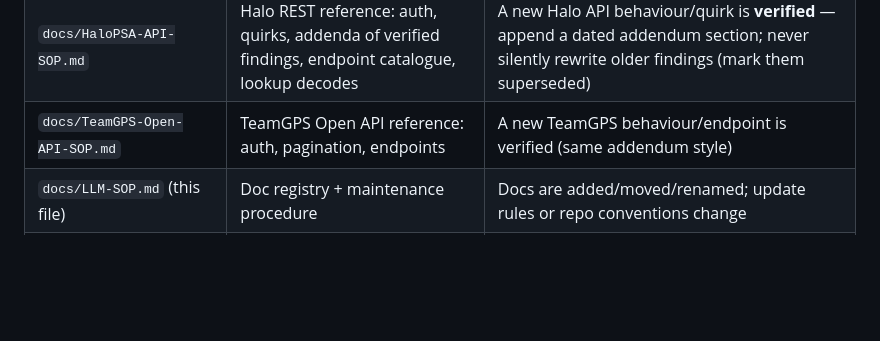
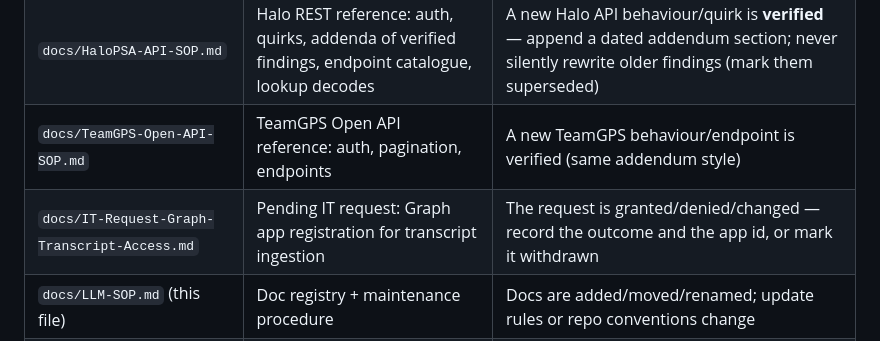
Before and after one commit to adubey-itbd/PartnerPulse, a Markdown page: docs/LLM-SOP.md, the part around the change. Rendered like a GitHub page; blank space fills up the shorter version.

```diff
--- a/docs/LLM-SOP.md
+++ b/docs/LLM-SOP.md
@@ -21,6 +21,7 @@ Every doc in this repo, what it covers, and when a change obligates an update:
 | `docs/Data-Extraction-SOP.md` | The per-partner extraction procedure (transcripts, CSAT, NPS, client metadata, ticket notes, SIP counts, execution workflow) | An extraction step is added/removed/reordered, or an endpoint/filter pattern changes |
 | `docs/HaloPSA-API-SOP.md` | Halo REST reference: auth, quirks, addenda of verified findings, endpoint catalogue, lookup decodes | A new Halo API behaviour/quirk is **verified** — append a dated addendum section; never silently rewrite older findings (mark them superseded) |
 | `docs/TeamGPS-Open-API-SOP.md` | TeamGPS Open API reference: auth, pagination, endpoints | A new TeamGPS behaviour/endpoint is verified (same addendum style) |
+| `docs/IT-Request-Graph-Transcript-Access.md` | Pending IT request: Graph app registration for transcript ingestion | The request is granted/denied/changed — record the outcome and the app id, or mark it withdrawn |
 | `docs/LLM-SOP.md` (this file) | Doc registry + maintenance procedure | Docs are added/moved/renamed; update rules or repo conventions change |
 | `docs/archive/` | Frozen artifacts (saved session logs) | Never edited — only add to it |
 
```
Also changed, not shown: docs/IT-Request-Graph-Transcript-Access.md (added, +83 -0 lines), docs/changelog.md (+1 -0 lines).
